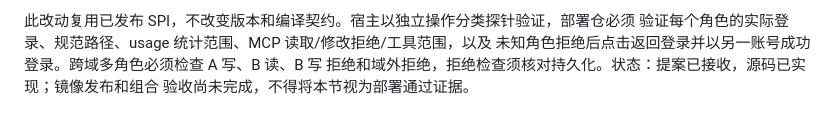
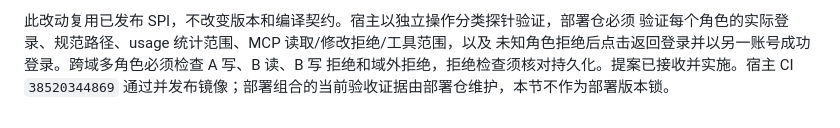
Before and after one commit to ai-specs/kestra-overlay, a Markdown page: docs/r-ee-rbac.md, the part around the change. Drawn GitHub-style.

Commit message:
docs(rbac): record accepted UI query mechanism publication

```diff
--- a/docs/r-ee-rbac.md
+++ b/docs/r-ee-rbac.md
@@ -298,5 +298,5 @@ Execution ACL；MCP listTools 分类为完整 Flow 查询。MCP server READ/LIST
 此改动复用已发布 SPI，不改变版本和编译契约。宿主以独立操作分类探针验证，部署仓必须
 验证每个角色的实际登录、规范路径、usage 统计范围、MCP 读取/修改拒绝/工具范围，以及
 未知角色拒绝后点击返回登录并以另一账号成功登录。跨域多角色必须检查 A 写、B 读、B 写
-拒绝和域外拒绝，拒绝检查须核对持久化。状态：提案已接收，源码已实现；镜像发布和组合
-验收尚未完成，不得将本节视为部署通过证据。
+拒绝和域外拒绝，拒绝检查须核对持久化。提案已接收并实施。宿主 CI
+`38520344869` 通过并发布镜像；部署组合的当前验收证据由部署仓维护，本节不作为部署版本锁。
```
